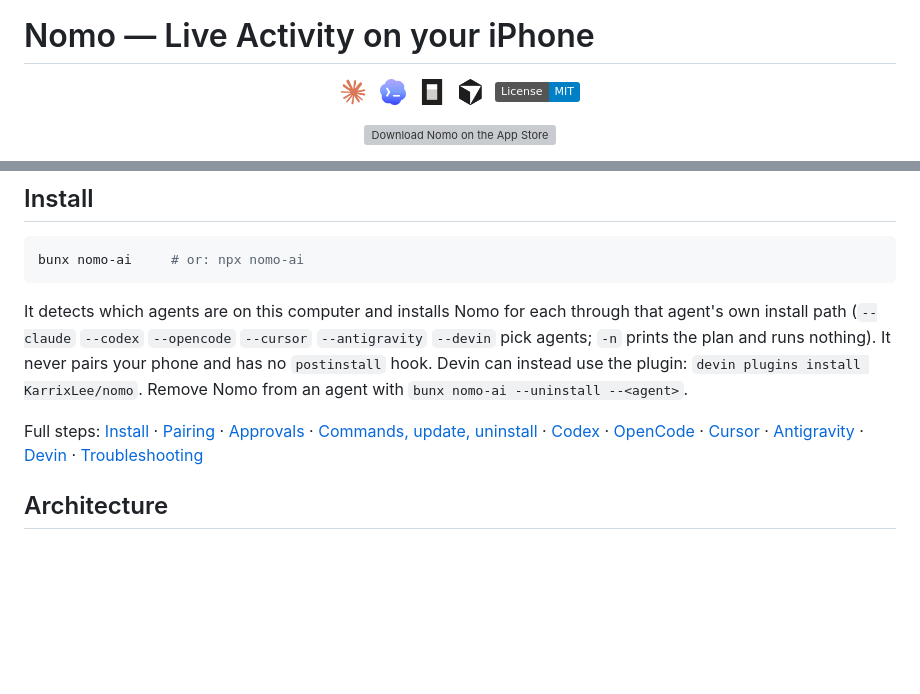
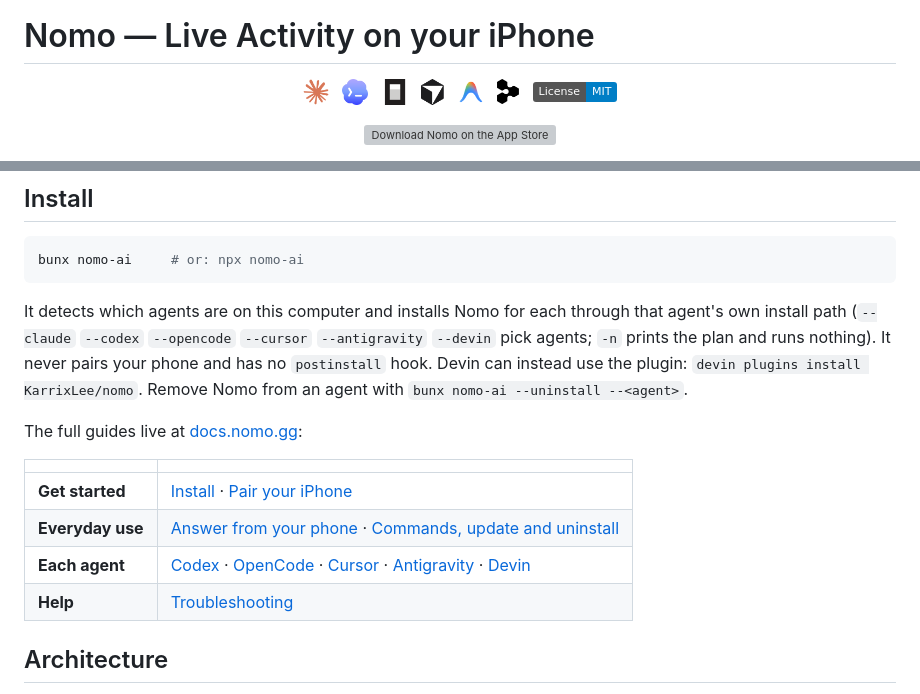
Before and after one commit to KarrixLee/nomo, a Markdown page: README.md, 2 parts joined by grey strips. GitHub-like rendering; pictures changed too: assets/antigravity.png (added), assets/devin-light.png (added); badges without logos; blank space fills up the shorter version; grey boxes are pictures that could not be loaded.

Commit message:
docs(readme): Antigravity + Devin logos in the header; docs links as a grouped table
Co-Authored-By: Claude Opus 5.5 <noreply@anthropic.com>

```diff
--- a/README.md
+++ b/README.md
@@ -7,6 +7,8 @@
 <img src="assets/codex.png" height="26" alt="OpenAI Codex">&nbsp;&nbsp;
 <picture><source media="(prefers-color-scheme: dark)" srcset="assets/opencode-dark.png"><img src="assets/opencode-light.png" height="26" alt="OpenCode"></picture>&nbsp;&nbsp;
 <picture><source media="(prefers-color-scheme: dark)" srcset="assets/cursor-dark.png"><img src="assets/cursor-light.png" height="26" alt="Cursor"></picture>&nbsp;&nbsp;
+<img src="assets/antigravity.png" height="26" alt="Antigravity">&nbsp;&nbsp;
+<picture><source media="(prefers-color-scheme: dark)" srcset="assets/devin-dark.png"><img src="assets/devin-light.png" height="26" alt="Devin"></picture>&nbsp;&nbsp;
 <img src="https://img.shields.io/badge/License-MIT-blue" alt="License: MIT">
 </p>
 
@@ -62,14 +64,14 @@ install path (`--claude` `--codex` `--opencode` `--cursor` `--antigravity` `--de
 Devin can instead use the plugin: `devin plugins install KarrixLee/nomo`. Remove Nomo from an agent
 with `bunx nomo-ai --uninstall --<agent>`.
 
-Full steps: [Install](https://docs.nomo.gg/setup/install) ·
-[Pairing](https://docs.nomo.gg/setup/pairing) ·
-[Approvals](https://docs.nomo.gg/sessions/approvals) ·
-[Commands, update, uninstall](https://docs.nomo.gg/sessions/commands) ·
-[Codex](https://docs.nomo.gg/sessions/codex) · [OpenCode](https://docs.nomo.gg/sessions/opencode) ·
-[Cursor](https://docs.nomo.gg/sessions/cursor) · [Antigravity](https://docs.nomo.gg/sessions/antigravity) ·
-[Devin](https://docs.nomo.gg/sessions/devin) ·
-[Troubleshooting](https://docs.nomo.gg/sessions/troubleshooting)
+The full guides live at [docs.nomo.gg](https://docs.nomo.gg):
+
+| | |
+| --- | --- |
+| **Get started** | [Install](https://docs.nomo.gg/setup/install) · [Pair your iPhone](https://docs.nomo.gg/setup/pairing) |
+| **Everyday use** | [Answer from your phone](https://docs.nomo.gg/sessions/approvals) · [Commands, update and uninstall](https://docs.nomo.gg/sessions/commands) |
+| **Each agent** | [Codex](https://docs.nomo.gg/sessions/codex) · [OpenCode](https://docs.nomo.gg/sessions/opencode) · [Cursor](https://docs.nomo.gg/sessions/cursor) · [Antigravity](https://docs.nomo.gg/sessions/antigravity) · [Devin](https://docs.nomo.gg/sessions/devin) |
+| **Help** | [Troubleshooting](https://docs.nomo.gg/sessions/troubleshooting) |
 
 ## Architecture
 
```
Also changed, not shown: assets/devin-dark.png (added).
